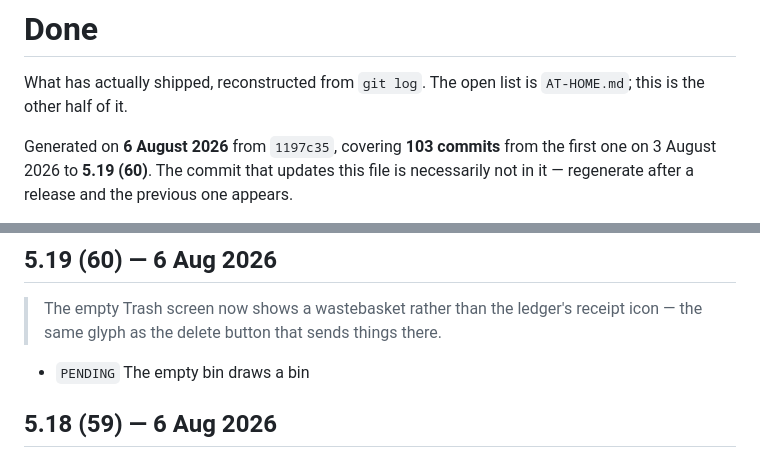
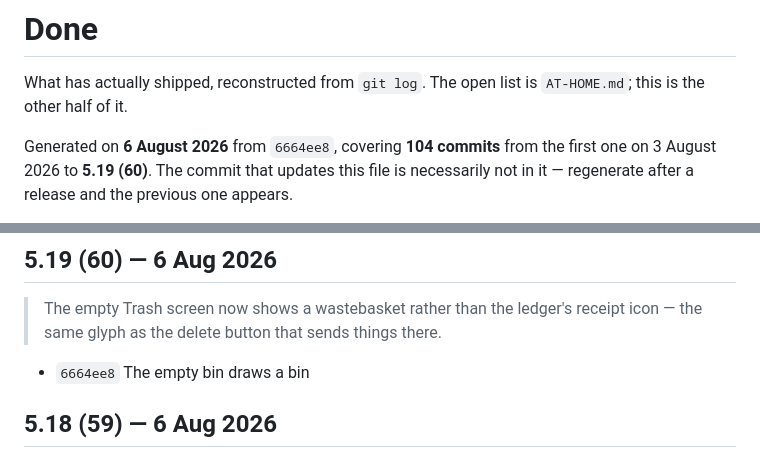
Before and after one commit to manuelfc1991/expense-tracker, a Markdown page: docs/DONE.md, 2 parts joined by grey strips. Rendered like a GitHub page.

Commit message:
Record 5.19 in the done list
Co-Authored-By: Claude Opus 5 <noreply@anthropic.com>

```diff
--- a/docs/DONE.md
+++ b/docs/DONE.md
@@ -3,7 +3,7 @@
 What has actually shipped, reconstructed from `git log`. The open list is `AT-HOME.md`;
 this is the other half of it.
 
-Generated on **6 August 2026** from `1197c35`, covering **103 commits** from the first one
+Generated on **6 August 2026** from `6664ee8`, covering **104 commits** from the first one
 on 3 August 2026 to **5.19 (60)**. The commit that updates this file is necessarily not in
 it — regenerate after a release and the previous one appears.
 
@@ -39,7 +39,7 @@ honest — there are no release tags in this repository to trust instead.
 > The empty Trash screen now shows a wastebasket rather than the ledger's receipt icon —
 > the same glyph as the delete button that sends things there.
 
-- `PENDING` The empty bin draws a bin
+- `6664ee8` The empty bin draws a bin
 
 ## 5.18 (59) — 6 Aug 2026
 
```
